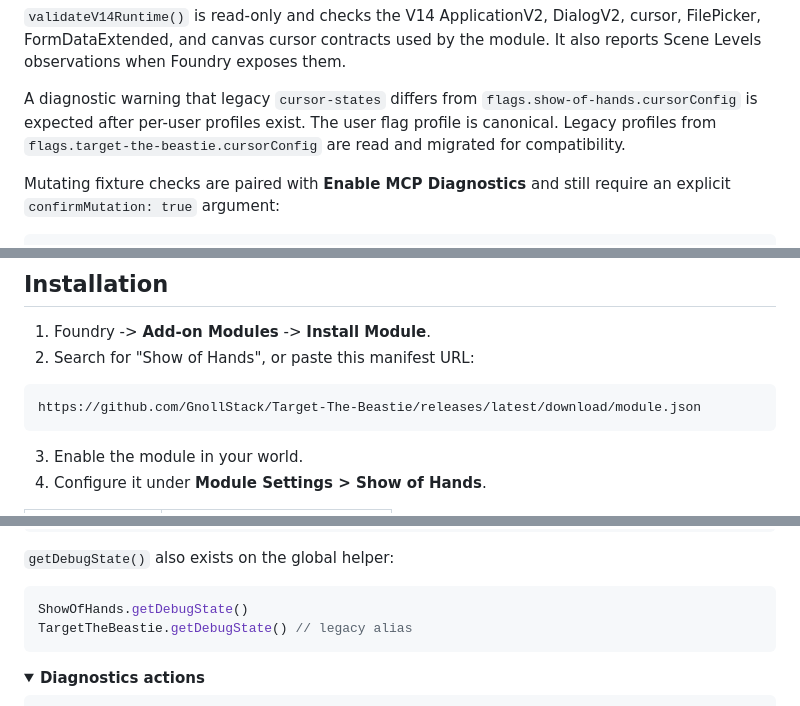
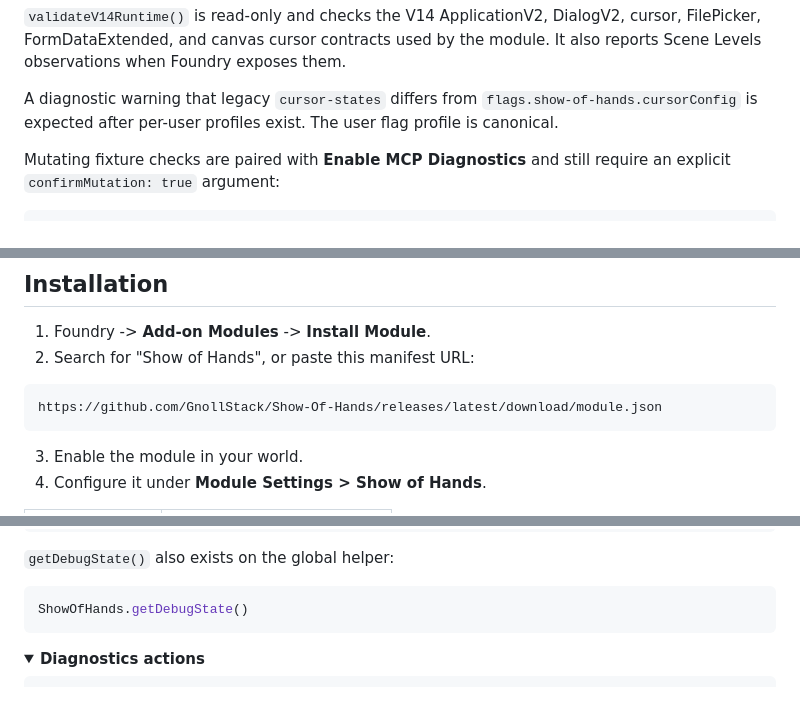
Before and after one commit to GnollStack/Show-Of-Hands, a Markdown page: README.md, 3 parts joined by grey strips. GitHub-like rendering; folded sections open.

Commit message:
Update README links for new Module Name

````diff
--- a/README.md
+++ b/README.md
@@ -234,7 +234,7 @@ The normal hard refresh path from MCP is the bridge-level `reload-foundry-client
 
 `validateV14Runtime()` is read-only and checks the V14 ApplicationV2, DialogV2, cursor, FilePicker, FormDataExtended, and canvas cursor contracts used by the module. It also reports Scene Levels observations when Foundry exposes them.
 
-A diagnostic warning that legacy `cursor-states` differs from `flags.show-of-hands.cursorConfig` is expected after per-user profiles exist. The user flag profile is canonical. Legacy profiles from `flags.target-the-beastie.cursorConfig` are read and migrated for compatibility.
+A diagnostic warning that legacy `cursor-states` differs from `flags.show-of-hands.cursorConfig` is expected after per-user profiles exist. The user flag profile is canonical.
 
 Mutating fixture checks are paired with **Enable MCP Diagnostics** and still require an explicit `confirmMutation: true` argument:
 
@@ -334,7 +334,7 @@ document.getElementById("board")?.classList.toString()
 2. Search for "Show of Hands", or paste this manifest URL:
 
 ```text
-https://github.com/GnollStack/Target-The-Beastie/releases/latest/download/module.json
+https://github.com/GnollStack/Show-Of-Hands/releases/latest/download/module.json
 ```
 
 3. Enable the module in your world.
@@ -436,7 +436,6 @@ api.syncHiddenRemoteCursors()
 
 ```javascript
 ShowOfHands.getDebugState()
-TargetTheBeastie.getDebugState() // legacy alias
 ```
 
 </details>
````
Also changed, not shown: other parts of README.md (+4 -4 lines).
